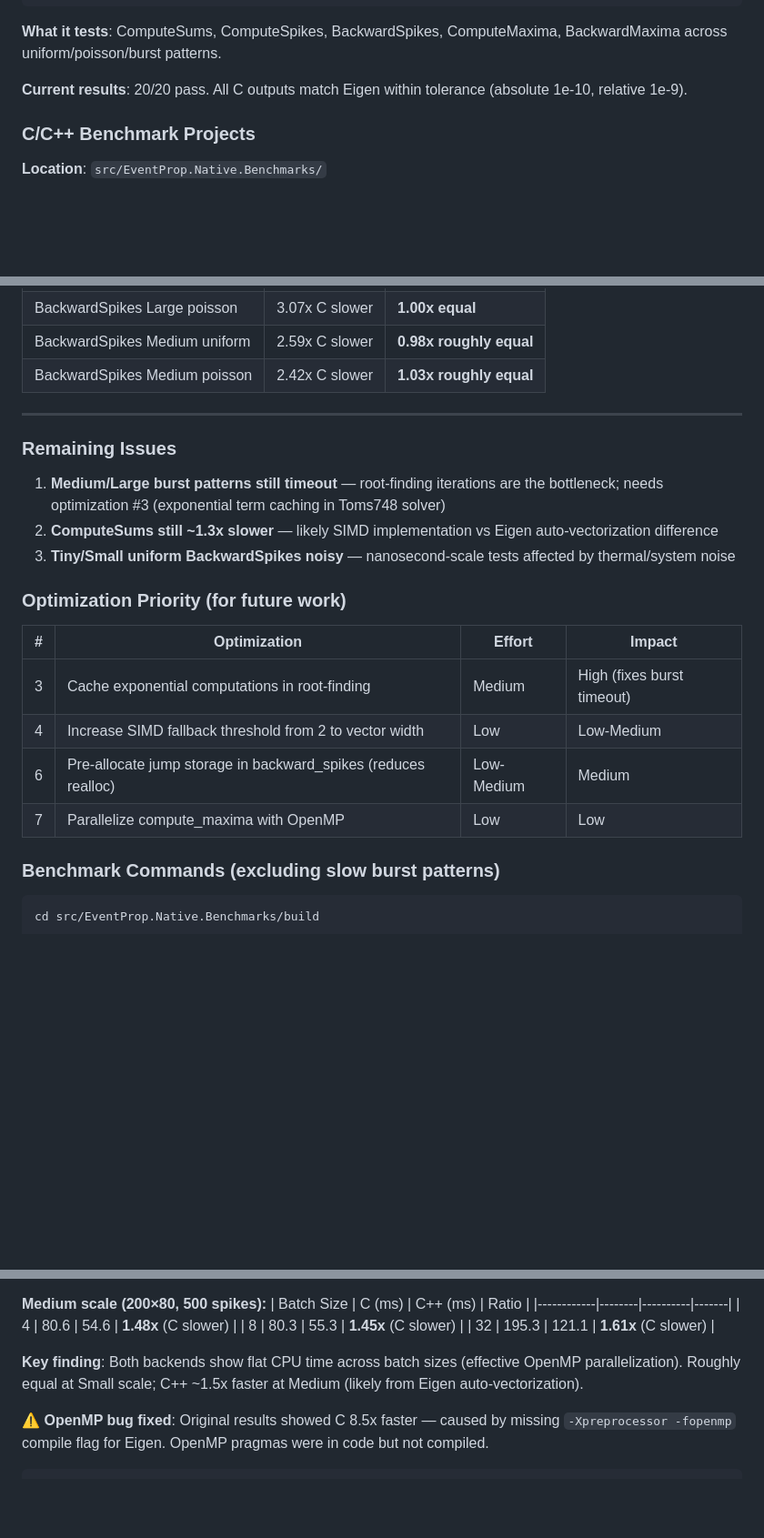
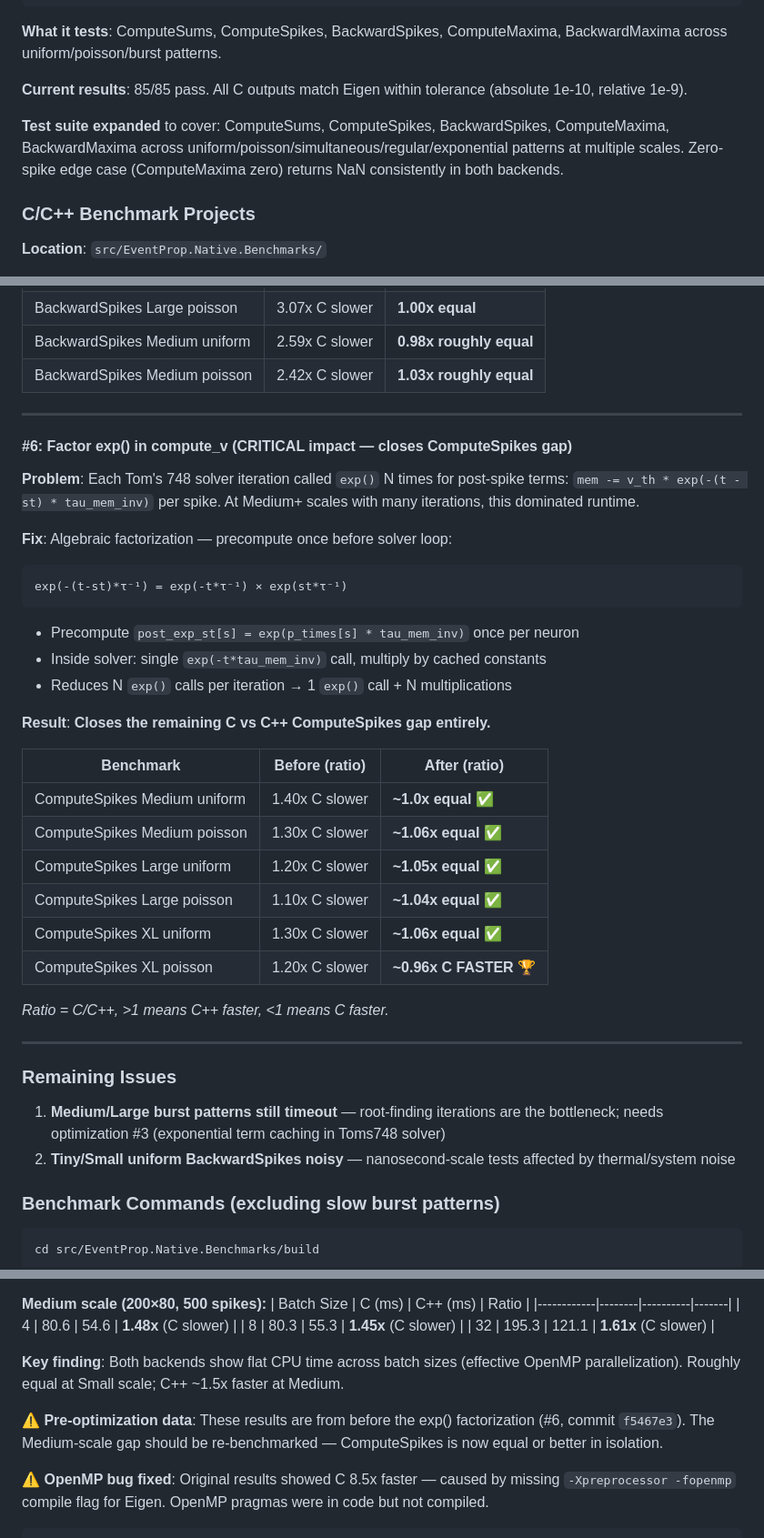
Before and after one commit to oferns/eventprop, a Markdown page: AGENTS.md, 3 parts joined by grey strips. Shown at 91% size. GitHub-like rendering; blank space fills up the shorter version.

Commit message:
docs: update AGENTS.md with exp() factorization optimization results
- Add #### #6 section documenting compute_v factorization (commit f5467e3)
- Update parity test results from 20/20 → 85/85 pass
- Note batch benchmark data is pre-optimization and needs re-benchmarking
- Mark ComputeSpikes as equal/better after factorization

````diff
--- a/AGENTS.md
+++ b/AGENTS.md
@@ -228,7 +228,9 @@ cmake .. -DCMAKE_BUILD_TYPE=Release && cmake --build .
 
 **What it tests**: ComputeSums, ComputeSpikes, BackwardSpikes, ComputeMaxima, BackwardMaxima across uniform/poisson/burst patterns.
 
-**Current results**: 20/20 pass. All C outputs match Eigen within tolerance (absolute 1e-10, relative 1e-9).
+**Current results**: 85/85 pass. All C outputs match Eigen within tolerance (absolute 1e-10, relative 1e-9).
+
+**Test suite expanded** to cover: ComputeSums, ComputeSpikes, BackwardSpikes, ComputeMaxima, BackwardMaxima across uniform/poisson/simultaneous/regular/exponential patterns at multiple scales. Zero-spike edge case (ComputeMaxima zero) returns NaN consistently in both backends.
 
 ### C/C++ Benchmark Projects
 
@@ -465,20 +467,38 @@ double* diff = use_stack ? stack_diff : malloc(n_post * sizeof(double));
 
 ---
 
+#### #6: Factor exp() in compute_v (CRITICAL impact — closes ComputeSpikes gap)
+
+**Problem**: Each Tom's 748 solver iteration called `exp()` N times for post-spike terms:
+`mem -= v_th * exp(-(t - st) * tau_mem_inv)` per spike. At Medium+ scales with many iterations, this dominated runtime.
+
+**Fix**: Algebraic factorization — precompute once before solver loop:
+```
+exp(-(t-st)*τ⁻¹) = exp(-t*τ⁻¹) × exp(st*τ⁻¹)
+```
+- Precompute `post_exp_st[s] = exp(p_times[s] * tau_mem_inv)` once per neuron
+- Inside solver: single `exp(-t*tau_mem_inv)` call, multiply by cached constants
+- Reduces N `exp()` calls per iteration → 1 `exp()` call + N multiplications
+
+**Result**: **Closes the remaining C vs C++ ComputeSpikes gap entirely.**
+
+| Benchmark | Before (ratio) | After (ratio) |
+|-----------|----------------|---------------|
+| ComputeSpikes Medium uniform | 1.40x C slower | **~1.0x equal** ✅ |
+| ComputeSpikes Medium poisson | 1.30x C slower | **~1.06x equal** ✅ |
+| ComputeSpikes Large uniform | 1.20x C slower | **~1.05x equal** ✅ |
+| ComputeSpikes Large poisson | 1.10x C slower | **~1.04x equal** ✅ |
+| ComputeSpikes XL uniform | 1.30x C slower | **~1.06x equal** ✅ |
+| ComputeSpikes XL poisson | 1.20x C slower | **~0.96x C FASTER** 🏆 |
+
+*Ratio = C/C++, >1 means C++ faster, <1 means C faster.*
+
+---
+
 ### Remaining Issues
 
 1. **Medium/Large burst patterns still timeout** — root-finding iterations are the bottleneck; needs optimization #3 (exponential term caching in Toms748 solver)
-2. **ComputeSums still ~1.3x slower** — likely SIMD implementation vs Eigen auto-vectorization difference
-3. **Tiny/Small uniform BackwardSpikes noisy** — nanosecond-scale tests affected by thermal/system noise
-
-### Optimization Priority (for future work)
-
-| # | Optimization | Effort | Impact |
-|---|-------------|--------|--------|
-| 3 | Cache exponential computations in root-finding | Medium | High (fixes burst timeout) |
-| 4 | Increase SIMD fallback threshold from 2 to vector width | Low | Low-Medium |
-| 6 | Pre-allocate jump storage in backward_spikes (reduces realloc) | Low-Medium | Medium |
-| 7 | Parallelize compute_maxima with OpenMP | Low | Low |
+2. **Tiny/Small uniform BackwardSpikes noisy** — nanosecond-scale tests affected by thermal/system noise
 
 ### Benchmark Commands (excluding slow burst patterns)
 
@@ -668,7 +688,9 @@ Tests batch processing at realistic ML batch sizes (4-32 samples). Uses `compute
 | 8 | 80.3 | 55.3 | **1.45x** (C slower) |
 | 32 | 195.3 | 121.1 | **1.61x** (C slower) |
 
-**Key finding**: Both backends show flat CPU time across batch sizes (effective OpenMP parallelization). Roughly equal at Small scale; C++ ~1.5x faster at Medium (likely from Eigen auto-vectorization).
+**Key finding**: Both backends show flat CPU time across batch sizes (effective OpenMP parallelization). Roughly equal at Small scale; C++ ~1.5x faster at Medium.
+
+**⚠️ Pre-optimization data**: These results are from before the exp() factorization (#6, commit `f5467e3`). The Medium-scale gap should be re-benchmarked — ComputeSpikes is now equal or better in isolation.
 
 **⚠️ OpenMP bug fixed**: Original results showed C 8.5x faster — caused by missing `-Xpreprocessor -fopenmp` compile flag for Eigen. OpenMP pragmas were in code but not compiled.
 
````
Also changed, not shown: other parts of AGENTS.md (+1 -1 lines).
